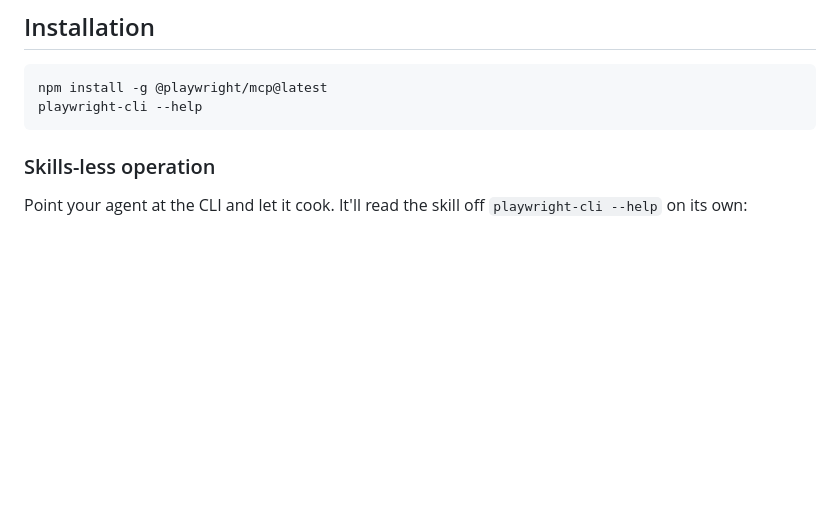
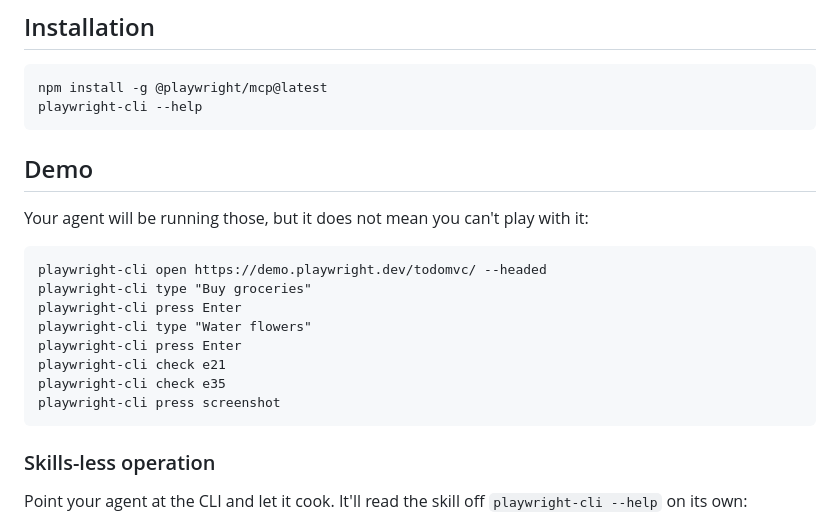
Before and after one commit to microsoft/playwright-cli, a Markdown page: README.md, the part around the change. Rendered like a GitHub page; blank space fills up the shorter version.

Commit message:
Add demo section for playwright-cli usage
Added a demo section with example commands for playwright-cli usage.

````diff
--- a/README.md
+++ b/README.md
@@ -9,6 +9,21 @@ Playwright CLI for **SKILLS**
 ```bash
 npm install -g @playwright/mcp@latest
 playwright-cli --help
+```
+
+## Demo
+
+Your agent will be running those, but it does not mean you can't play with it:
+
+```
+playwright-cli open https://demo.playwright.dev/todomvc/ --headed
+playwright-cli type "Buy groceries"
+playwright-cli press Enter
+playwright-cli type "Water flowers"
+playwright-cli press Enter
+playwright-cli check e21
+playwright-cli check e35
+playwright-cli press screenshot
 ```
 
 ### Skills-less operation
````
